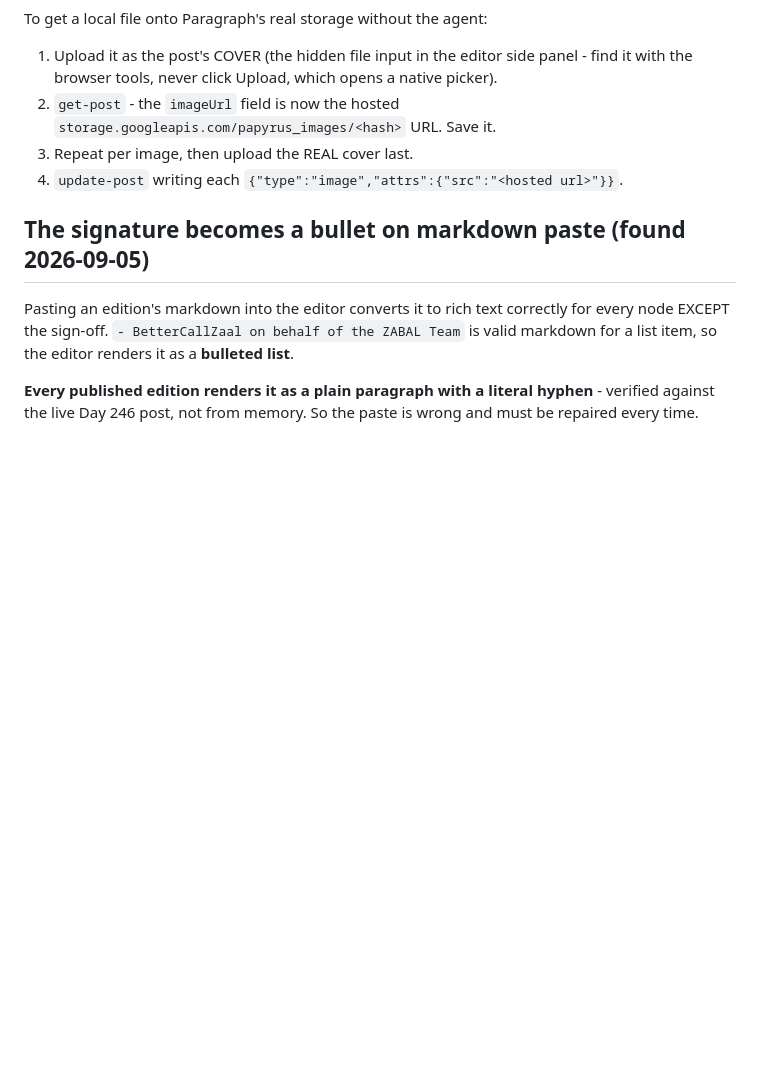
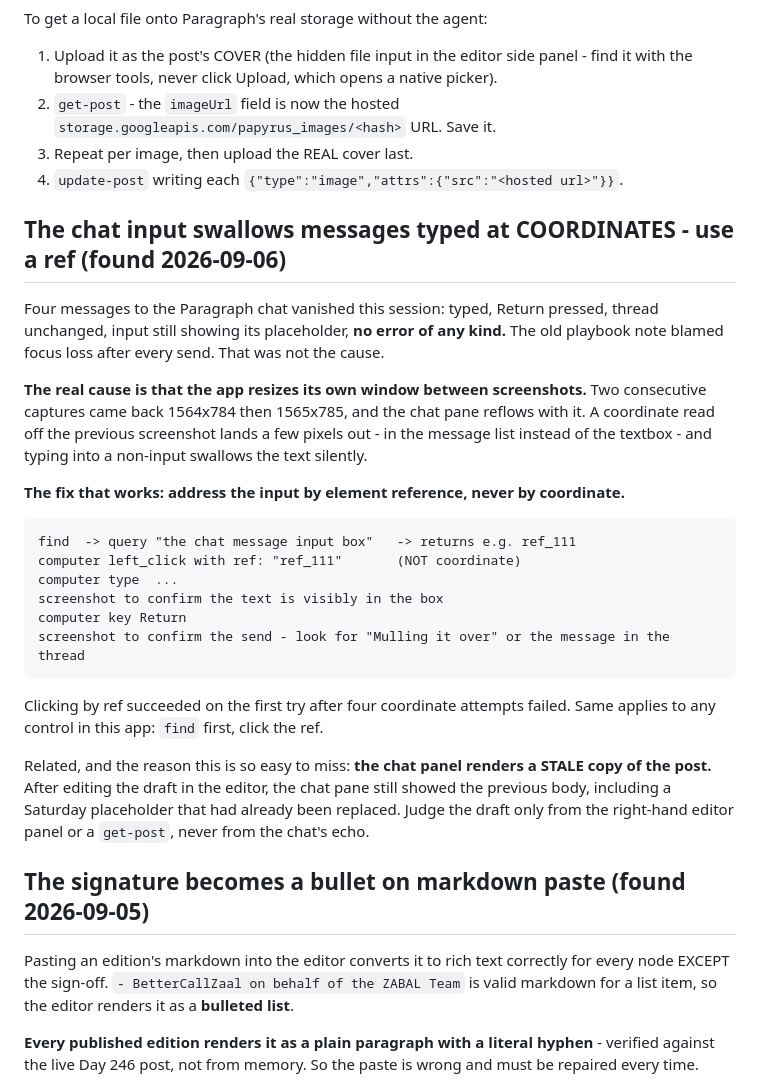
Before and after one commit to bettercallzaal/zaoonparagraph, a Markdown page: docs/mode-c-mcp-playbook.md, the part around the change. Rendered like a GitHub page; blank space fills up the shorter version.

Commit message:
docs: the chat swallows coordinate-typed messages - click by ref instead
Four messages to the Paragraph chat vanished this session with no error. The old
note blamed focus loss. That was wrong.

The real cause: the app resizes its own window between screenshots (1564x784 then
1565x785 in consecutive captures) and the chat pane reflows. A coordinate taken
from the previous screenshot lands in the message list instead of the textbox,
and typing into a non-input swallows the text silently.

Fix: address the input by element reference from `find`, never by coordinate. It
worked first try after four coordinate attempts failed.

Also documented that the chat panel renders a STALE copy of the post - it showed
a Saturday placeholder that had already been replaced in the editor. Judge the
draft only from the editor panel, never from the chat echo.

Draft state: corrected thesis, subtitle and signature are all live in
L4MRZvyn24Ab9YYBp5ws, and a test email has been sent. Still unpublished.

Co-Authored-By: Claude Opus 5 (1M context) <noreply@anthropic.com>
Claude-Session: https://claude.ai/code/session_01KgyBbxFHQDnWmsdzp9Lmp2

````diff
--- a/docs/mode-c-mcp-playbook.md
+++ b/docs/mode-c-mcp-playbook.md
@@ -38,6 +38,36 @@ To get a local file onto Paragraph's real storage without the agent:
    `storage.googleapis.com/papyrus_images/<hash>` URL. Save it.
 3. Repeat per image, then upload the REAL cover last.
 4. `update-post` writing each `{"type":"image","attrs":{"src":"<hosted url>"}}`.
+
+## The chat input swallows messages typed at COORDINATES - use a ref (found 2026-09-06)
+
+Four messages to the Paragraph chat vanished this session: typed, Return pressed, thread
+unchanged, input still showing its placeholder, **no error of any kind.** The old playbook
+note blamed focus loss after every send. That was not the cause.
+
+**The real cause is that the app resizes its own window between screenshots.** Two
+consecutive captures came back 1564x784 then 1565x785, and the chat pane reflows with it.
+A coordinate read off the previous screenshot lands a few pixels out - in the message list
+instead of the textbox - and typing into a non-input swallows the text silently.
+
+**The fix that works: address the input by element reference, never by coordinate.**
+
+```
+find  -> query "the chat message input box"   -> returns e.g. ref_111
+computer left_click with ref: "ref_111"       (NOT coordinate)
+computer type  ...
+screenshot to confirm the text is visibly in the box
+computer key Return
+screenshot to confirm the send - look for "Mulling it over" or the message in the thread
+```
+
+Clicking by ref succeeded on the first try after four coordinate attempts failed. Same
+applies to any control in this app: `find` first, click the ref.
+
+Related, and the reason this is so easy to miss: **the chat panel renders a STALE copy of
+the post.** After editing the draft in the editor, the chat pane still showed the previous
+body, including a Saturday placeholder that had already been replaced. Judge the draft
+only from the right-hand editor panel or a `get-post`, never from the chat's echo.
 
 ## The signature becomes a bullet on markdown paste (found 2026-09-05)
 
````
